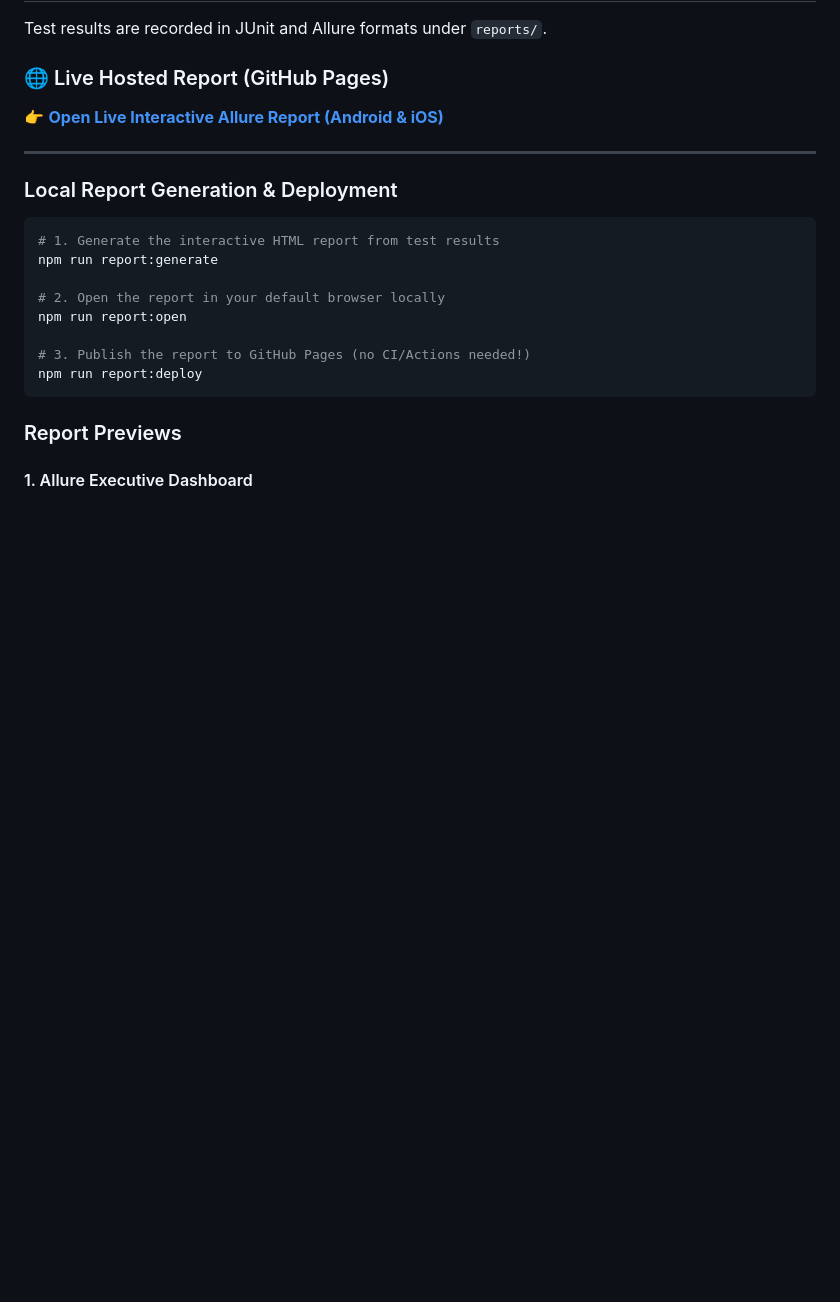
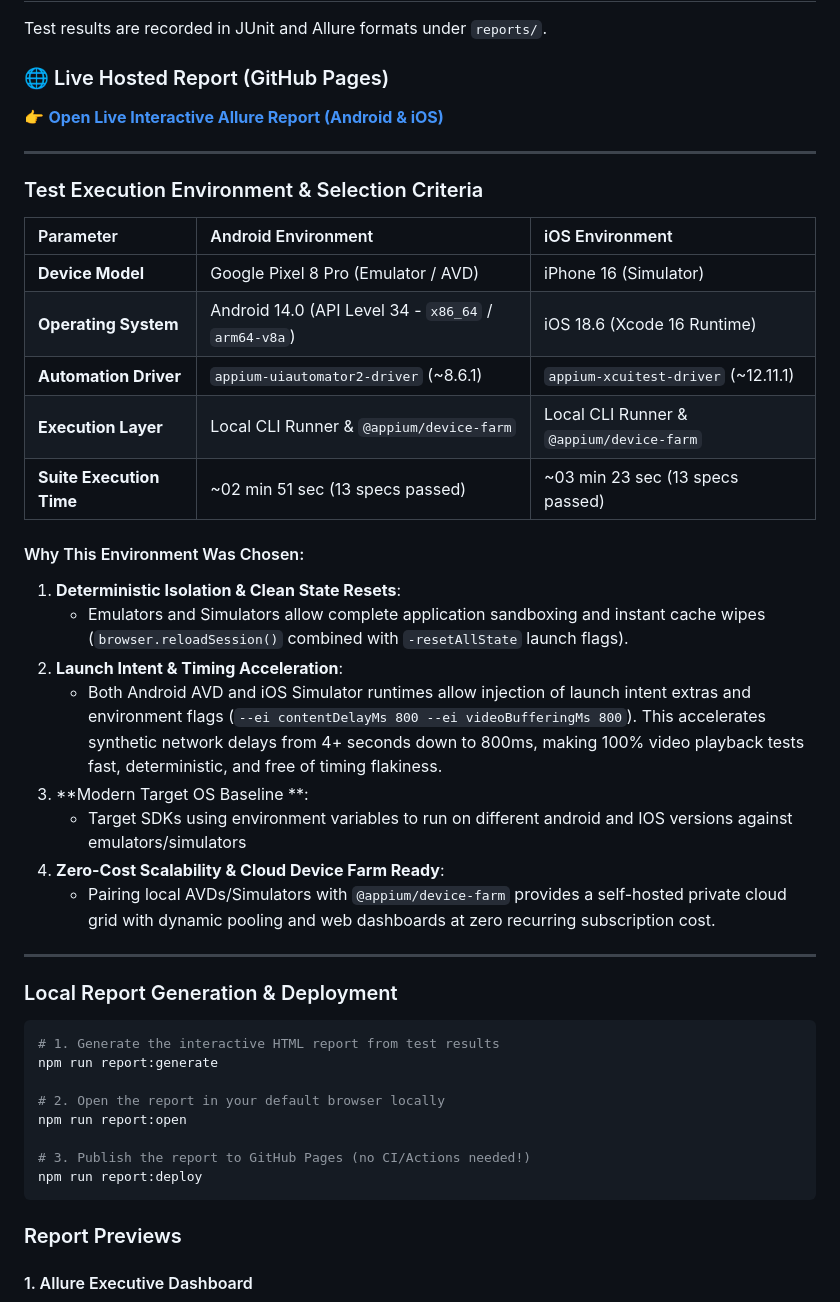
Before and after one commit to jeeshan12/dpg-mobile-assignment, a Markdown page: README.md, the part around the change. Drawn GitHub-style; blank space fills up the shorter version.

Commit message:
chore: updated readme with execution details

````diff
--- a/README.md
+++ b/README.md
@@ -385,6 +385,29 @@ Test results are recorded in JUnit and Allure formats under `reports/`.
 
 ---
 
+### Test Execution Environment & Selection Criteria
+
+| Parameter                | Android Environment                                  | iOS Environment                          |
+| :----------------------- | :--------------------------------------------------- | :--------------------------------------- |
+| **Device Model**         | Google Pixel 8 Pro (Emulator / AVD)                  | iPhone 16 (Simulator)                    |
+| **Operating System**     | Android 14.0 (API Level 34 - `x86_64` / `arm64-v8a`) | iOS 18.6 (Xcode 16 Runtime)              |
+| **Automation Driver**    | `appium-uiautomator2-driver` (~8.6.1)                | `appium-xcuitest-driver` (~12.11.1)      |
+| **Execution Layer**      | Local CLI Runner & `@appium/device-farm`             | Local CLI Runner & `@appium/device-farm` |
+| **Suite Execution Time** | ~02 min 51 sec (13 specs passed)                     | ~03 min 23 sec (13 specs passed)         |
+
+#### Why This Environment Was Chosen:
+
+1. **Deterministic Isolation & Clean State Resets**:
+   - Emulators and Simulators allow complete application sandboxing and instant cache wipes (`browser.reloadSession()` combined with `-resetAllState` launch flags).
+2. **Launch Intent & Timing Acceleration**:
+   - Both Android AVD and iOS Simulator runtimes allow injection of launch intent extras and environment flags (`--ei contentDelayMs 800 --ei videoBufferingMs 800`). This accelerates synthetic network delays from 4+ seconds down to 800ms, making 100% video playback tests fast, deterministic, and free of timing flakiness.
+3. **Modern Target OS Baseline **:
+   - Target SDKs using environment variables to run on different android and IOS versions against emulators/simulators
+4. **Zero-Cost Scalability & Cloud Device Farm Ready**:
+   - Pairing local AVDs/Simulators with `@appium/device-farm` provides a self-hosted private cloud grid with dynamic pooling and web dashboards at zero recurring subscription cost.
+
+---
+
 ### Local Report Generation & Deployment
 
 ```bash
````
